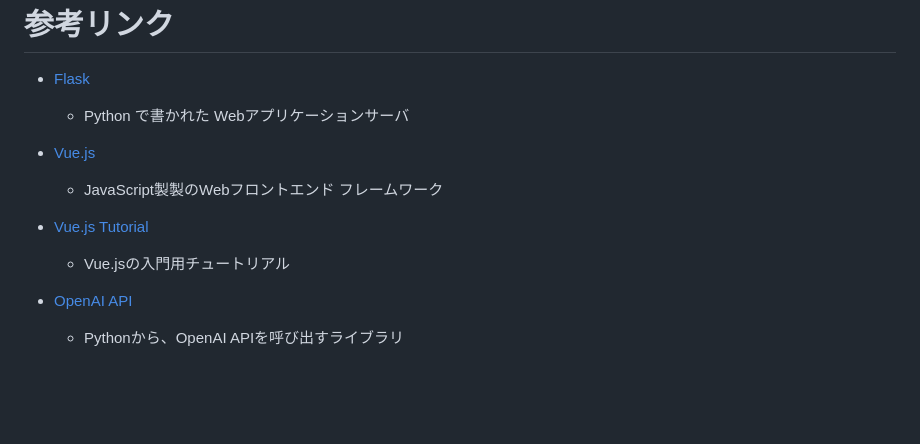
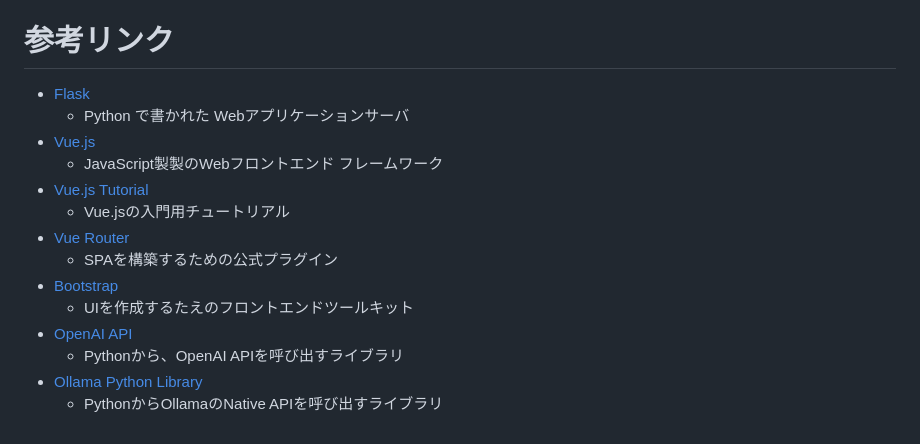
Before and after one commit to mie-u-psd-2026/mu-psd05, a Markdown page: readme.md, the part around the change. Rendered like a GitHub page; blank space fills up the shorter version.

Commit message:
change: readmeの参考リンクにollma python libraryなどを追加

```diff
--- a/readme.md
+++ b/readme.md
@@ -166,12 +166,15 @@ ollama launch opencode --model=qwen3.5:0.8b
 
 - [Flask](https://flask.palletsprojects.com/en/stable/)
   - Python で書かれた Webアプリケーションサーバ
-
 - [Vue.js](https://vuejs.org/)
   - JavaScript製製のWebフロントエンド フレームワーク
-
 - [Vue.js Tutorial](https://ja.vuejs.org/tutorial/)
   - Vue.jsの入門用チュートリアル
-
+- [Vue Router](https://router.vuejs.org/guide/)
+  - SPAを構築するための公式プラグイン
+- [Bootstrap](https://getbootstrap.jp/docs/5.3/getting-started/introduction/)
+  - UIを作成するたえのフロントエンドツールキット
 - [OpenAI API](https://github.com/openai/openai-python)
   - Pythonから、OpenAI APIを呼び出すライブラリ
+- [Ollama Python Library](https://github.com/ollama/ollama-python)
+  - PythonからOllamaのNative APIを呼び出すライブラリ
```
